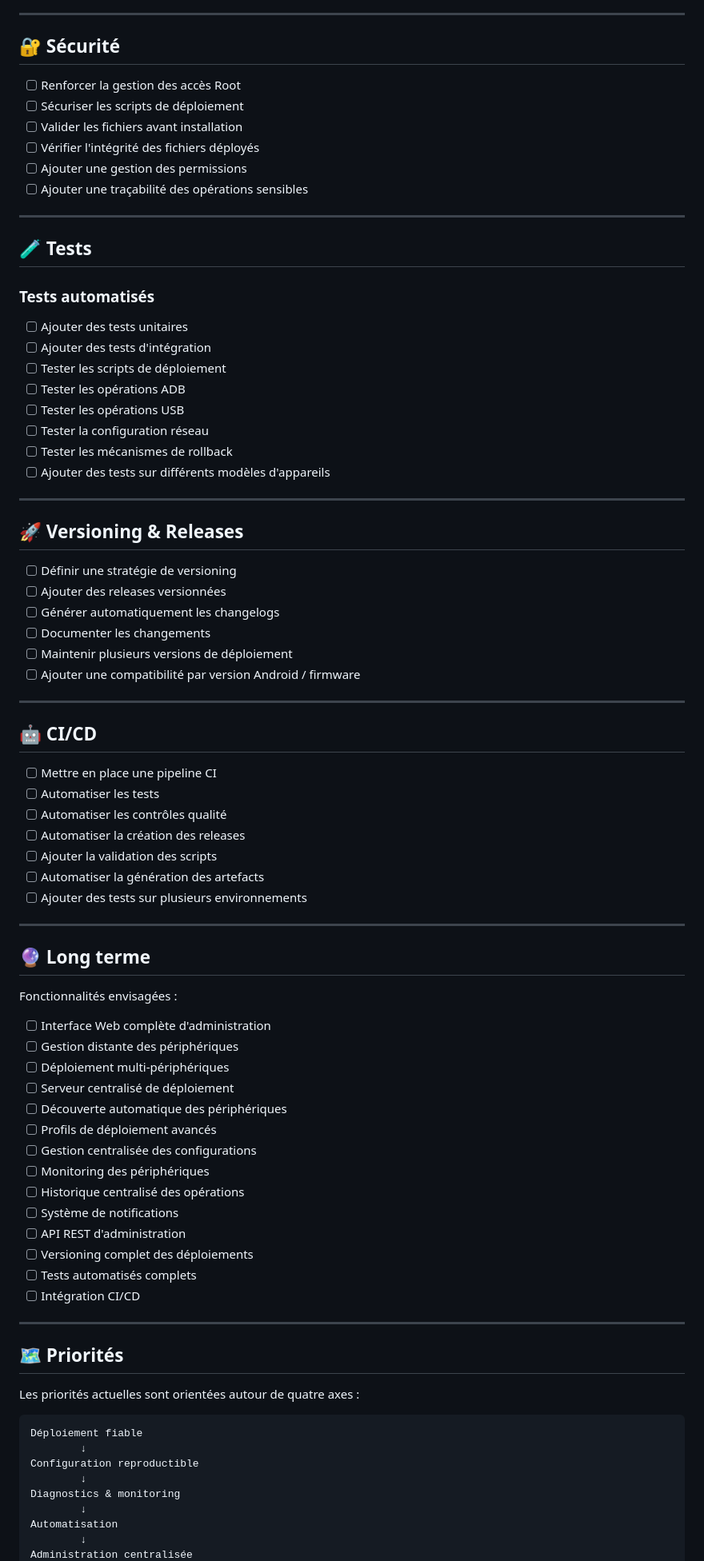
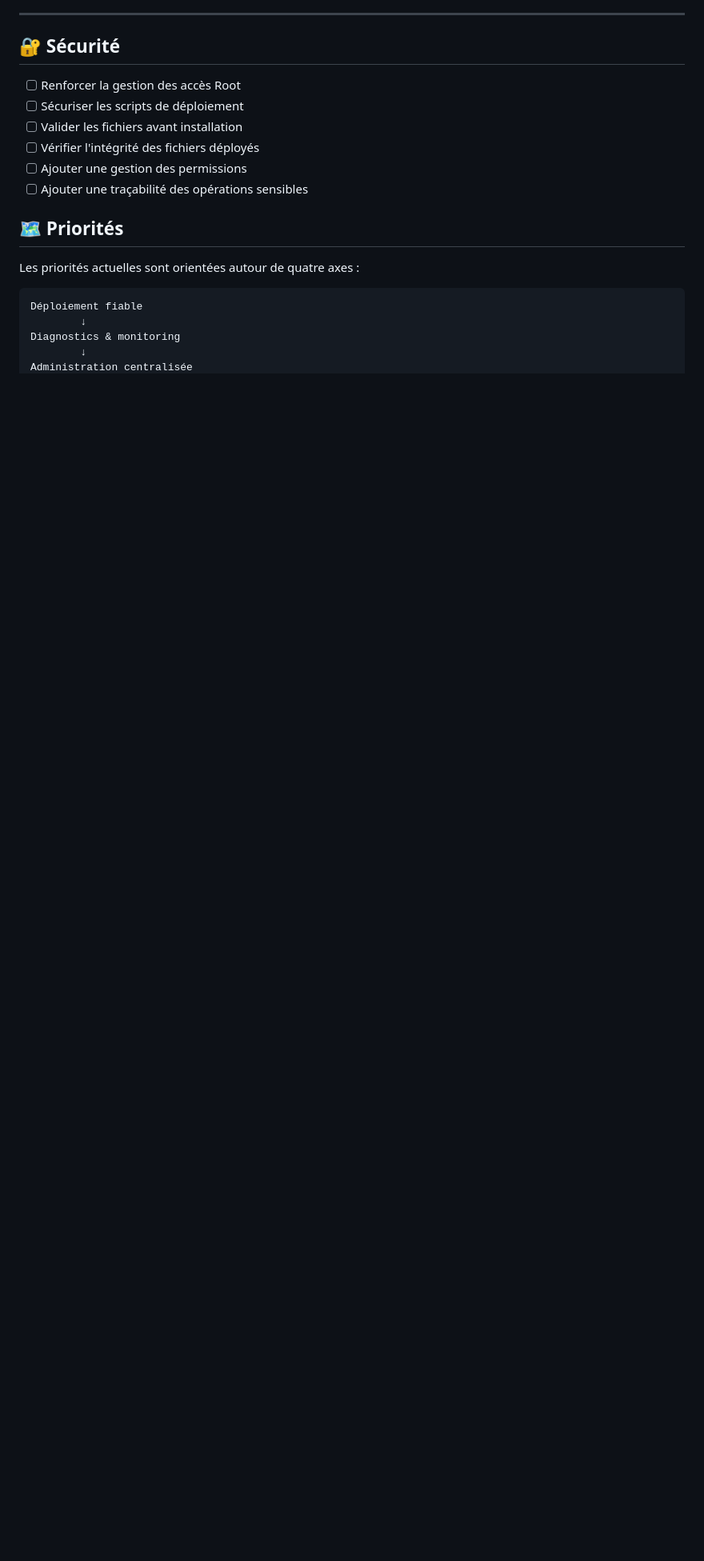
Before and after one commit to bhorville80/rk322x-device-tools, a Markdown page: ROADMAP-fr.md, the part around one of its changes. Shown at 80% size. Drawn GitHub-style; blank space fills up the shorter version.

Commit message:
Update roadmap with completed tasks and long-term goals
Removed completed tasks from the roadmap and added a long-term section for future features.

````diff
--- a/ROADMAP-fr.md
+++ b/ROADMAP-fr.md
@@ -170,67 +192,6 @@ Ce document présente les fonctionnalités prévues, les améliorations techniqu
 * [ ] Ajouter une gestion des permissions
 * [ ] Ajouter une traçabilité des opérations sensibles
 
----
-
-## 🧪 Tests
-
-### Tests automatisés
-
-* [ ] Ajouter des tests unitaires
-* [ ] Ajouter des tests d'intégration
-* [ ] Tester les scripts de déploiement
-* [ ] Tester les opérations ADB
-* [ ] Tester les opérations USB
-* [ ] Tester la configuration réseau
-* [ ] Tester les mécanismes de rollback
-* [ ] Ajouter des tests sur différents modèles d'appareils
-
----
-
-## 🚀 Versioning & Releases
-
-* [ ] Définir une stratégie de versioning
-* [ ] Ajouter des releases versionnées
-* [ ] Générer automatiquement les changelogs
-* [ ] Documenter les changements
-* [ ] Maintenir plusieurs versions de déploiement
-* [ ] Ajouter une compatibilité par version Android / firmware
-
----
-
-## 🤖 CI/CD
-
-* [ ] Mettre en place une pipeline CI
-* [ ] Automatiser les tests
-* [ ] Automatiser les contrôles qualité
-* [ ] Automatiser la création des releases
-* [ ] Ajouter la validation des scripts
-* [ ] Automatiser la génération des artefacts
-* [ ] Ajouter des tests sur plusieurs environnements
-
----
-
-## 🔮 Long terme
-
-Fonctionnalités envisagées :
-
-* [ ] Interface Web complète d'administration
-* [ ] Gestion distante des périphériques
-* [ ] Déploiement multi-périphériques
-* [ ] Serveur centralisé de déploiement
-* [ ] Découverte automatique des périphériques
-* [ ] Profils de déploiement avancés
-* [ ] Gestion centralisée des configurations
-* [ ] Monitoring des périphériques
-* [ ] Historique centralisé des opérations
-* [ ] Système de notifications
-* [ ] API REST d'administration
-* [ ] Versioning complet des déploiements
-* [ ] Tests automatisés complets
-* [ ] Intégration CI/CD
-
----
-
 ## 🗺️ Priorités
 
 Les priorités actuelles sont orientées autour de quatre axes :
@@ -238,10 +199,6 @@ Les priorités actuelles sont orientées autour de quatre axes :
 ```text
 Déploiement fiable
         ↓
-Configuration reproductible
-        ↓
 Diagnostics & monitoring
         ↓
-Automatisation
-        ↓
 Administration centralisée
````
Also changed, not shown: other parts of ROADMAP-fr.md (+36 -15 lines).
